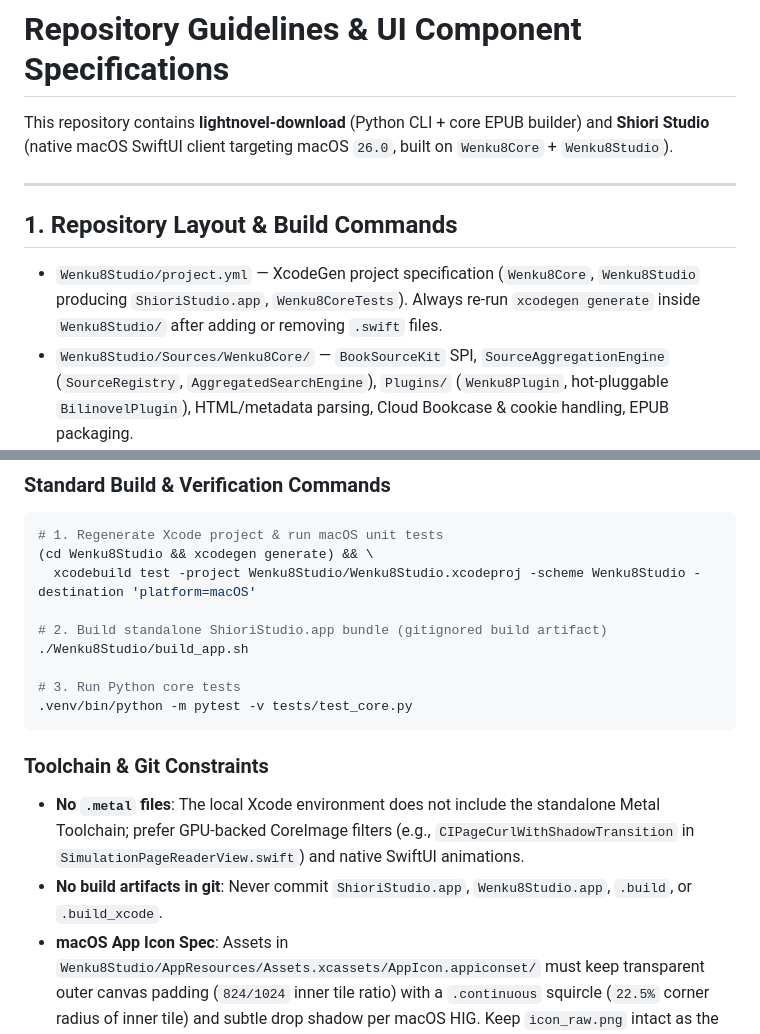
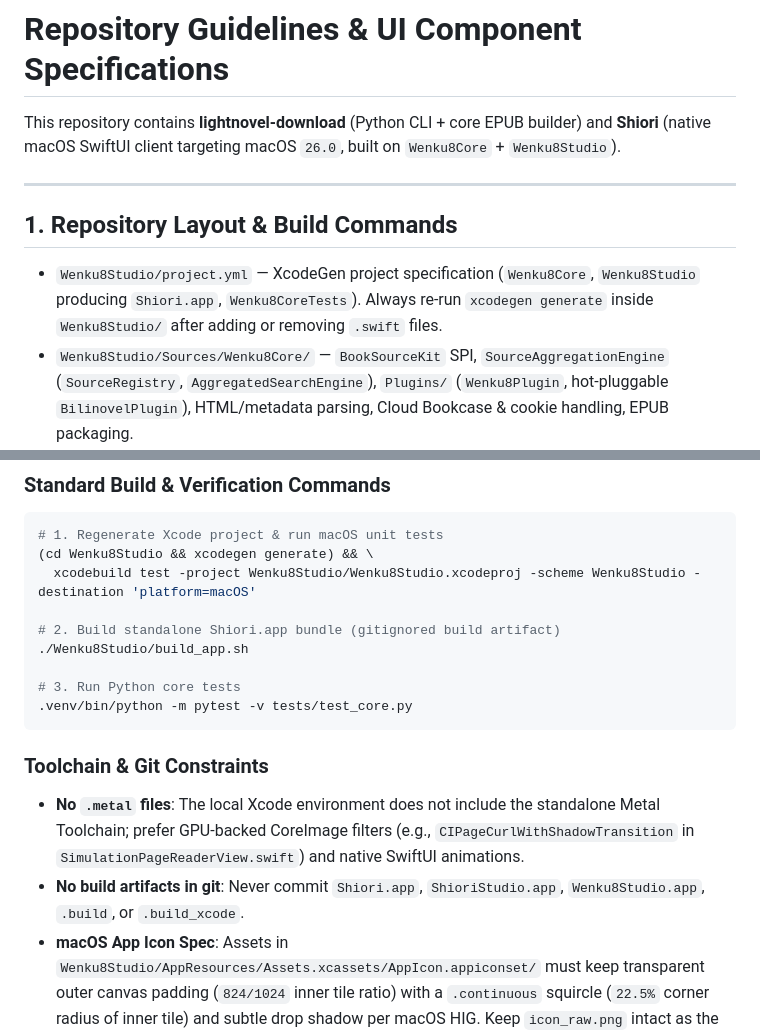
Before and after one commit to generalio/Shiori, a Markdown page: AGENTS.md, 2 parts joined by grey strips. Rendered like a GitHub page.

```diff
--- a/AGENTS.md
+++ b/AGENTS.md
@@ -1,12 +1,12 @@
 # Repository Guidelines & UI Component Specifications
 
-This repository contains **lightnovel-download** (Python CLI + core EPUB builder) and **Shiori Studio** (native macOS SwiftUI client targeting macOS `26.0`, built on `Wenku8Core` + `Wenku8Studio`).
+This repository contains **lightnovel-download** (Python CLI + core EPUB builder) and **Shiori** (native macOS SwiftUI client targeting macOS `26.0`, built on `Wenku8Core` + `Wenku8Studio`).
 
 ---
 
 ## 1. Repository Layout & Build Commands
 
-- `Wenku8Studio/project.yml` — XcodeGen project specification (`Wenku8Core`, `Wenku8Studio` producing `ShioriStudio.app`, `Wenku8CoreTests`). Always re-run `xcodegen generate` inside `Wenku8Studio/` after adding or removing `.swift` files.
+- `Wenku8Studio/project.yml` — XcodeGen project specification (`Wenku8Core`, `Wenku8Studio` producing `Shiori.app`, `Wenku8CoreTests`). Always re-run `xcodegen generate` inside `Wenku8Studio/` after adding or removing `.swift` files.
 - `Wenku8Studio/Sources/Wenku8Core/` — `BookSourceKit` SPI, `SourceAggregationEngine` (`SourceRegistry`, `AggregatedSearchEngine`), `Plugins/` (`Wenku8Plugin`, hot-pluggable `BilinovelPlugin`), HTML/metadata parsing, Cloud Bookcase & cookie handling, EPUB packaging.
 - `Wenku8Studio/Sources/Wenku8Studio/` — SwiftUI app, `StudioViewModel.swift`, `Services/` (`CoverThumbnailCache`, `WebKitFetchService`), and UI views under `Views/`.
 - `lightnovel.py`, `Editer.py`, `utils.py` — Python CLI and EPUB processing utilities.
@@ -19,7 +19,7 @@ This repository contains **lightnovel-download** (Python CLI + core EPUB builder
 (cd Wenku8Studio && xcodegen generate) && \
   xcodebuild test -project Wenku8Studio/Wenku8Studio.xcodeproj -scheme Wenku8Studio -destination 'platform=macOS'
 
-# 2. Build standalone ShioriStudio.app bundle (gitignored build artifact)
+# 2. Build standalone Shiori.app bundle (gitignored build artifact)
 ./Wenku8Studio/build_app.sh
 
 # 3. Run Python core tests
@@ -29,7 +29,7 @@ This repository contains **lightnovel-download** (Python CLI + core EPUB builder
 ### Toolchain & Git Constraints
 
 - **No `.metal` files**: The local Xcode environment does not include the standalone Metal Toolchain; prefer GPU-backed CoreImage filters (e.g., `CIPageCurlWithShadowTransition` in `SimulationPageReaderView.swift`) and native SwiftUI animations.
-- **No build artifacts in git**: Never commit `ShioriStudio.app`, `Wenku8Studio.app`, `.build`, or `.build_xcode`.
+- **No build artifacts in git**: Never commit `Shiori.app`, `ShioriStudio.app`, `Wenku8Studio.app`, `.build`, or `.build_xcode`.
 - **macOS App Icon Spec**: Assets in `Wenku8Studio/AppResources/Assets.xcassets/AppIcon.appiconset/` must keep transparent outer canvas padding (`824/1024` inner tile ratio) with a `.continuous` squircle (`22.5%` corner radius of inner tile) and subtle drop shadow per macOS HIG. Keep `icon_raw.png` intact as the full-bleed source artwork.
 
 ---
```
Also changed, not shown: README.md (+28 -17 lines), docs/screenshots/book_card.jpg (deleted), docs/screenshots/bookshelf.jpg, docs/screenshots/catalog.jpg (added), docs/screenshots/discovery.jpg (added), docs/screenshots/reader.jpg (added), docs/screenshots/settings.jpg (added), 9 other files.
